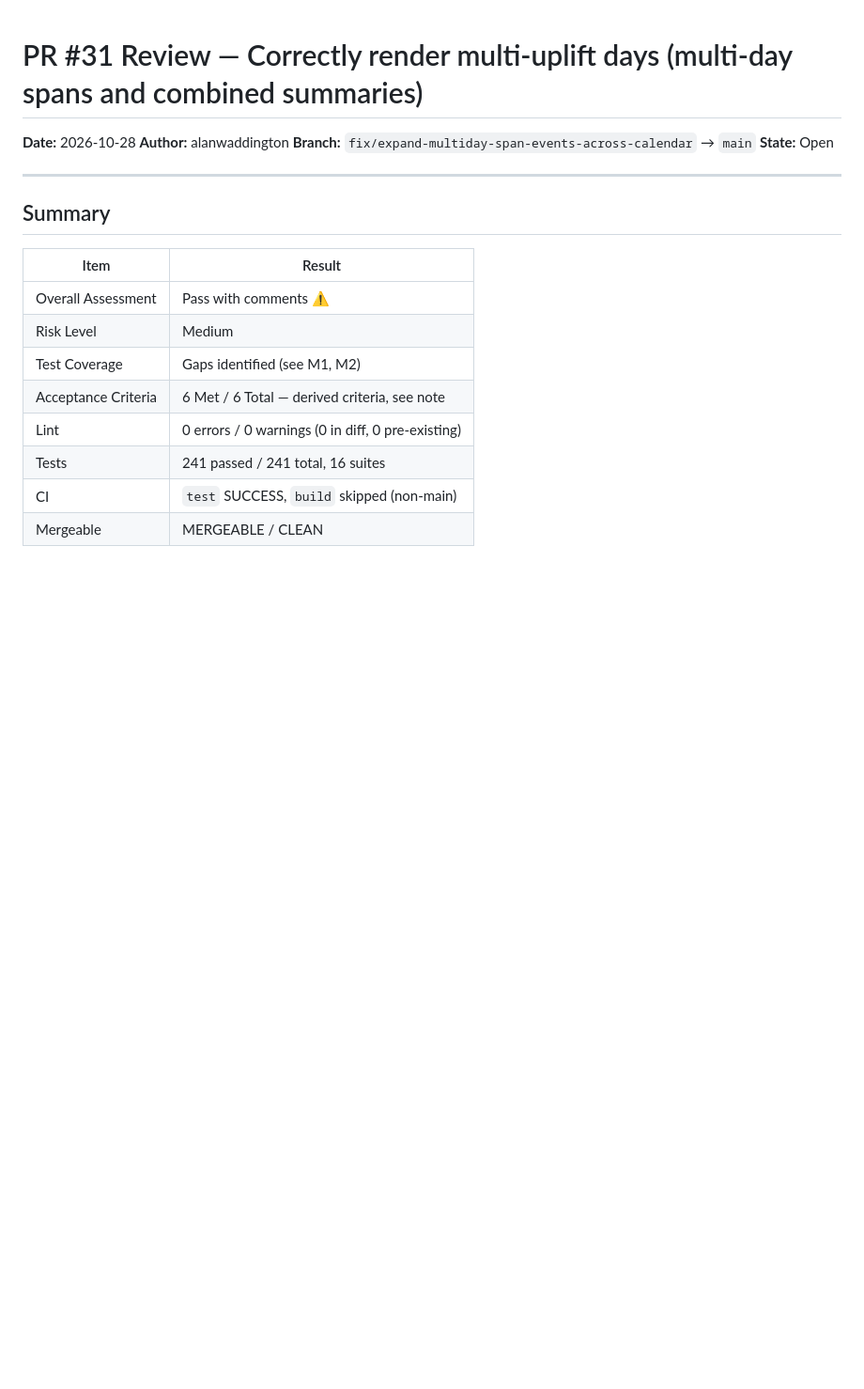
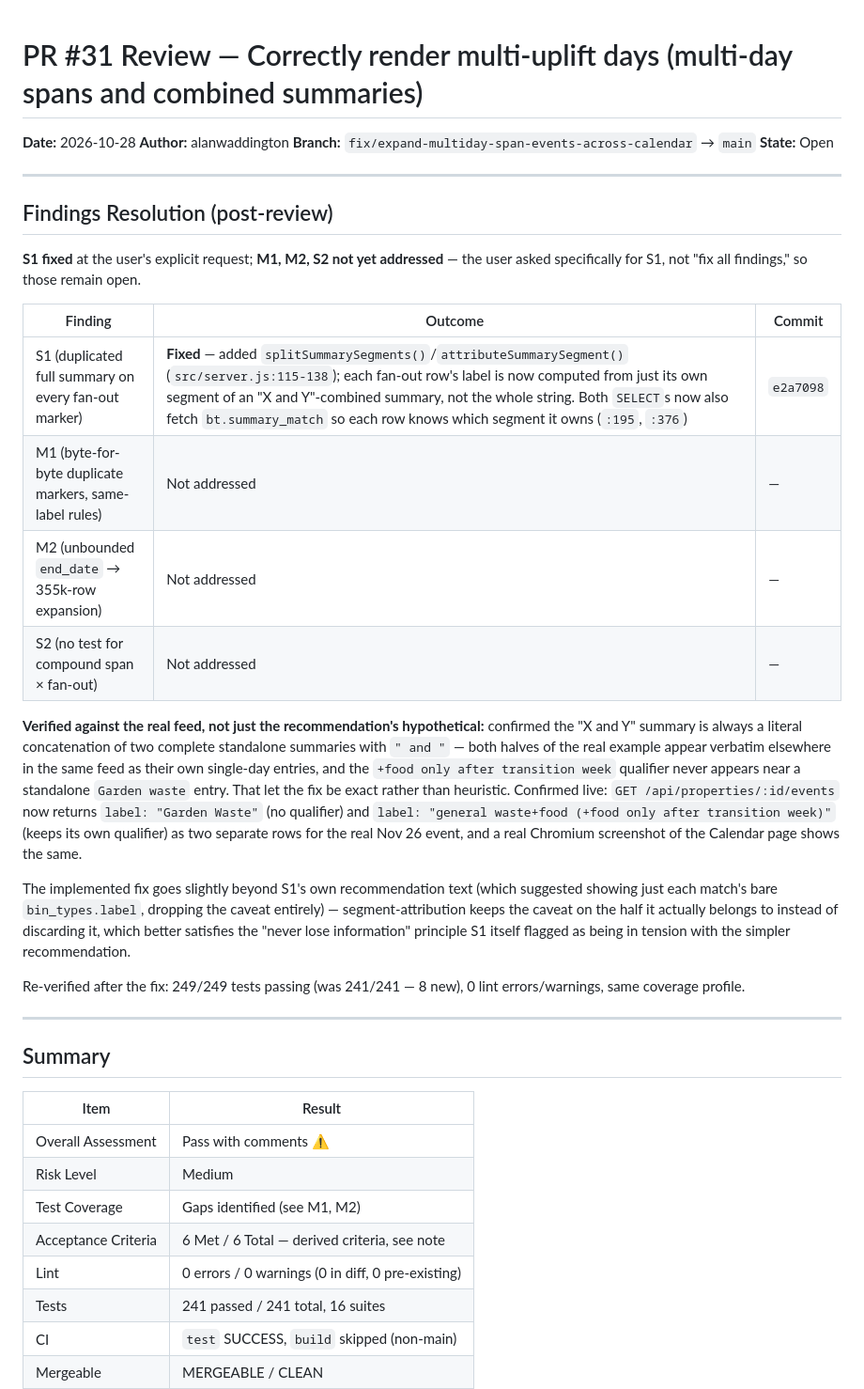
Before and after one commit to alanwaddington/bin-calendar, a Markdown page: docs/pr-reviews/PR-31-review.md, the part around the change. Shown at 94% size. Drawn GitHub-style; blank space fills up the shorter version.

Commit message:
Add Findings Resolution note to PR #31 review report (S1 fixed)
Co-Authored-By: Claude Sonnet 5 <noreply@anthropic.com>

```diff
--- a/docs/pr-reviews/PR-31-review.md
+++ b/docs/pr-reviews/PR-31-review.md
@@ -4,6 +4,25 @@
 **Author:** alanwaddington
 **Branch:** `fix/expand-multiday-span-events-across-calendar` → `main`
 **State:** Open
+
+---
+
+## Findings Resolution (post-review)
+
+**S1 fixed** at the user's explicit request; **M1, M2, S2 not yet addressed** — the user asked specifically for S1, not "fix all findings," so those remain open.
+
+| Finding | Outcome | Commit |
+|---|---|---|
+| S1 (duplicated full summary on every fan-out marker) | **Fixed** — added `splitSummarySegments()`/`attributeSummarySegment()` (`src/server.js:115-138`); each fan-out row's label is now computed from just its own segment of an "X and Y"-combined summary, not the whole string. Both `SELECT`s now also fetch `bt.summary_match` so each row knows which segment it owns (`:195`, `:376`) | `e2a7098` |
+| M1 (byte-for-byte duplicate markers, same-label rules) | Not addressed | — |
+| M2 (unbounded `end_date` → 355k-row expansion) | Not addressed | — |
+| S2 (no test for compound span × fan-out) | Not addressed | — |
+
+**Verified against the real feed, not just the recommendation's hypothetical:** confirmed the "X and Y" summary is always a literal concatenation of two complete standalone summaries with `" and "` — both halves of the real example appear verbatim elsewhere in the same feed as their own single-day entries, and the `+food only after transition week` qualifier never appears near a standalone `Garden waste` entry. That let the fix be exact rather than heuristic. Confirmed live: `GET /api/properties/:id/events` now returns `label: "Garden Waste"` (no qualifier) and `label: "general waste+food (+food only after transition week)"` (keeps its own qualifier) as two separate rows for the real Nov 26 event, and a real Chromium screenshot of the Calendar page shows the same.
+
+The implemented fix goes slightly beyond S1's own recommendation text (which suggested showing just each match's bare `bin_types.label`, dropping the caveat entirely) — segment-attribution keeps the caveat on the half it actually belongs to instead of discarding it, which better satisfies the "never lose information" principle S1 itself flagged as being in tension with the simpler recommendation.
+
+Re-verified after the fix: 249/249 tests passing (was 241/241 — 8 new), 0 lint errors/warnings, same coverage profile.
 
 ---
 
```
